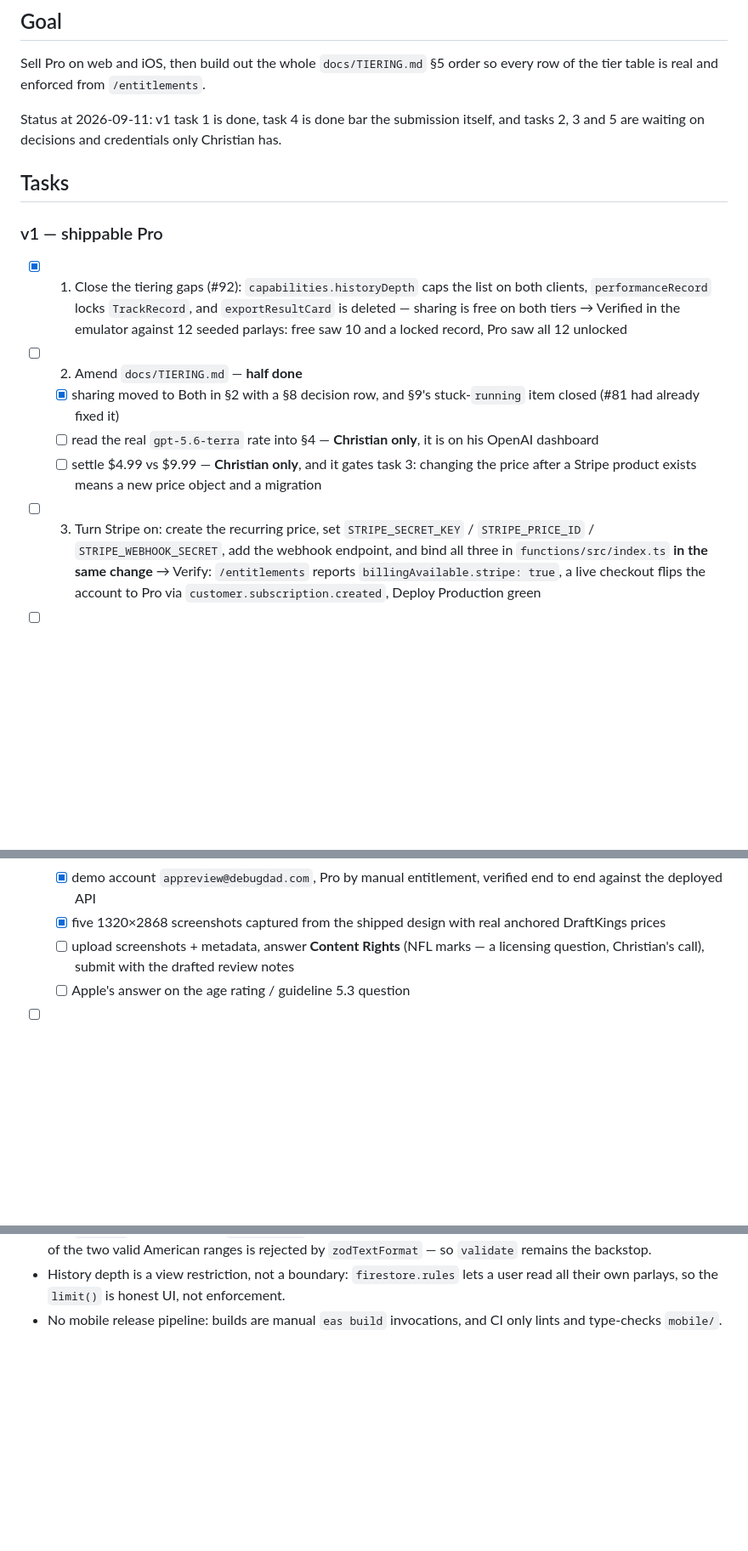
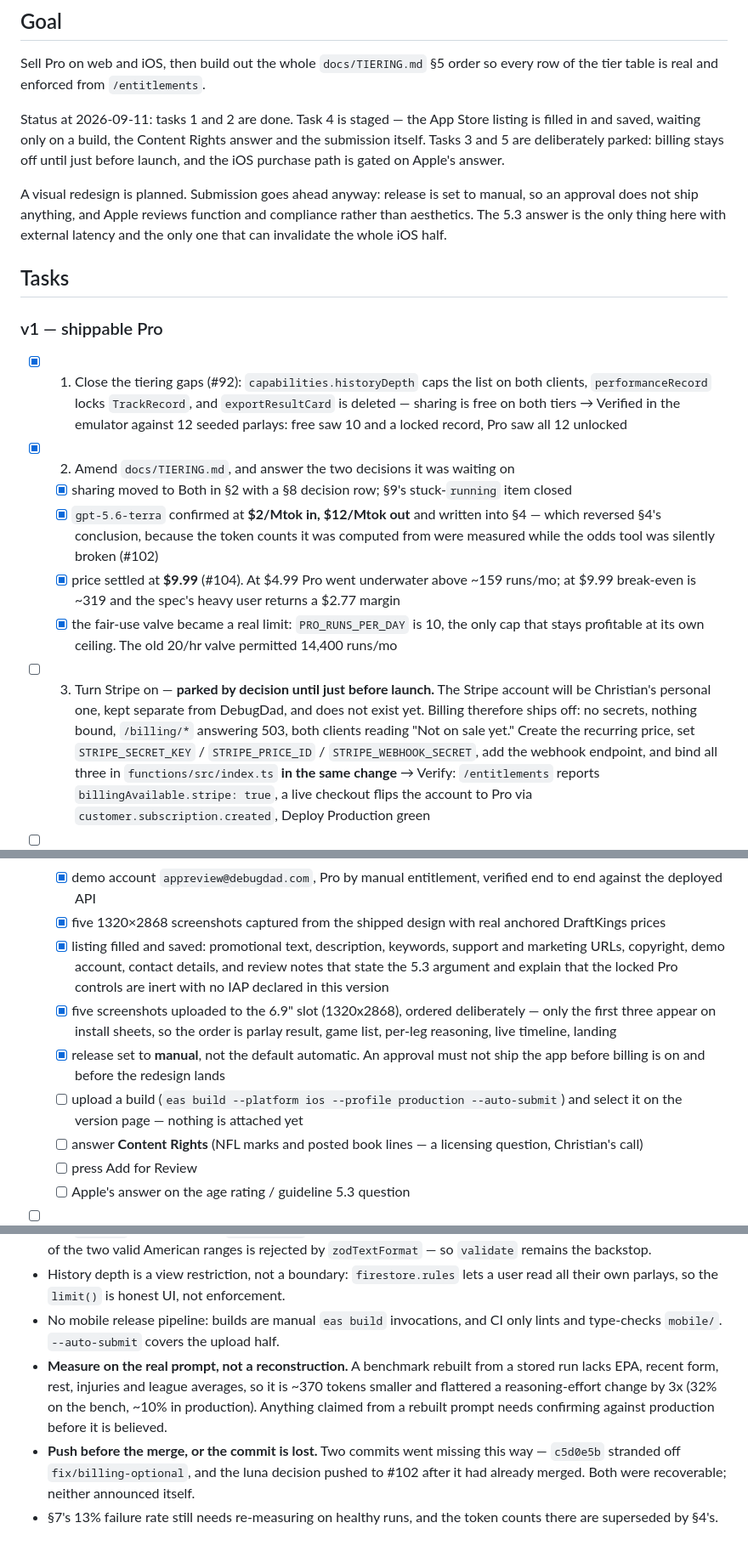
Before and after one commit to cchenault24/nfl-parlay-builder, a Markdown page: finish-the-app.md, 3 parts joined by grey strips. Shown at 85% size. Drawn GitHub-style; blank space fills up the shorter version.

Commit message:
docs: refresh the plan after the pricing and listing work
Task 2 is closed: the model rate is confirmed at $2/$12 and written into §4, the
price is settled at $9.99, and the fair-use valve became a real daily limit.

Task 4 is staged rather than pending — the listing is filled and saved, the
screenshots are uploaded to the 6.9" slot in a deliberate order, and release is
set to manual so an approval cannot ship the app before billing is on and the
planned visual redesign lands. What remains is a build, the Content Rights
answer and the submission itself.

Task 3 is marked parked by decision rather than merely undone, so nobody reads
it as neglected: billing ships off until Christian's personal Stripe account
exists, just before launch.

Adds the second night's work — the economics reversal that the odds fix caused,
and two model evaluations recorded in §8 so they are not repeated from folklore.

Three notes carry the lessons: measure on the real prompt rather than a
reconstruction, a benchmark flattered a change by 3x; pushing to a branch after
it merges loses the commit, which happened twice tonight; and §7's failure rate
is still degraded-era.

Co-Authored-By: Claude Opus 5 <noreply@anthropic.com>

```diff
--- a/finish-the-app.md
+++ b/finish-the-app.md
@@ -4,8 +4,16 @@
 Sell Pro on web and iOS, then build out the whole `docs/TIERING.md` §5 order so every
 row of the tier table is real and enforced from `/entitlements`.
 
-Status at 2026-09-11: v1 task 1 is done, task 4 is done bar the submission itself,
-and tasks 2, 3 and 5 are waiting on decisions and credentials only Christian has.
+Status at 2026-09-11: tasks 1 and 2 are done. Task 4 is staged — the App Store
+listing is filled in and saved, waiting only on a build, the Content Rights
+answer and the submission itself. Tasks 3 and 5 are deliberately parked: billing
+stays off until just before launch, and the iOS purchase path is gated on
+Apple's answer.
+
+A visual redesign is planned. Submission goes ahead anyway: release is set to
+manual, so an approval does not ship anything, and Apple reviews function and
+compliance rather than aesthetics. The 5.3 answer is the only thing here with
+external latency and the only one that can invalidate the whole iOS half.
 
 ## Tasks
 
@@ -14,14 +22,19 @@ and tasks 2, 3 and 5 are waiting on decisions and credentials only Christian has
   clients, `performanceRecord` locks `TrackRecord`, and `exportResultCard` is deleted —
   sharing is free on both tiers → Verified in the emulator against 12 seeded parlays: free
   saw 10 and a locked record, Pro saw all 12 unlocked
-- [ ] 2. Amend `docs/TIERING.md` — **half done**
-  - [x] sharing moved to Both in §2 with a §8 decision row, and §9's stuck-`running` item
-    closed (#81 had already fixed it)
-  - [ ] read the real `gpt-5.6-terra` rate into §4 — **Christian only**, it is on his OpenAI
-    dashboard
-  - [ ] settle $4.99 vs $9.99 — **Christian only**, and it gates task 3: changing the price
-    after a Stripe product exists means a new price object and a migration
-- [ ] 3. Turn Stripe on: create the recurring price, set `STRIPE_SECRET_KEY` / `STRIPE_PRICE_ID` /
+- [x] 2. Amend `docs/TIERING.md`, and answer the two decisions it was waiting on
+  - [x] sharing moved to Both in §2 with a §8 decision row; §9's stuck-`running` item closed
+  - [x] `gpt-5.6-terra` confirmed at **$2/Mtok in, $12/Mtok out** and written into §4 —
+    which reversed §4's conclusion, because the token counts it was computed from were
+    measured while the odds tool was silently broken (#102)
+  - [x] price settled at **$9.99** (#104). At $4.99 Pro went underwater above ~159 runs/mo;
+    at $9.99 break-even is ~319 and the spec's heavy user returns a $2.77 margin
+  - [x] the fair-use valve became a real limit: `PRO_RUNS_PER_DAY` is 10, the only cap that
+    stays profitable at its own ceiling. The old 20/hr valve permitted 14,400 runs/mo
+- [ ] 3. Turn Stripe on — **parked by decision until just before launch.** The Stripe
+  account will be Christian's personal one, kept separate from DebugDad, and does not
+  exist yet. Billing therefore ships off: no secrets, nothing bound, `/billing/*`
+  answering 503, both clients reading "Not on sale yet." Create the recurring price, set `STRIPE_SECRET_KEY` / `STRIPE_PRICE_ID` /
   `STRIPE_WEBHOOK_SECRET`, add the webhook endpoint, and bind all three in
   `functions/src/index.ts` **in the same change** → Verify: `/entitlements` reports
   `billingAvailable.stripe: true`, a live checkout flips the account to Pro via
@@ -37,8 +50,20 @@ and tasks 2, 3 and 5 are waiting on decisions and credentials only Christian has
     against the deployed API
   - [x] five 1320×2868 screenshots captured from the shipped design with real anchored
     DraftKings prices
-  - [ ] upload screenshots + metadata, answer **Content Rights** (NFL marks — a licensing
-    question, Christian's call), submit with the drafted review notes
+  - [x] listing filled and saved: promotional text, description, keywords, support and
+    marketing URLs, copyright, demo account, contact details, and review notes that
+    state the 5.3 argument and explain that the locked Pro controls are inert with no
+    IAP declared in this version
+  - [x] five screenshots uploaded to the 6.9" slot (1320x2868), ordered deliberately —
+    only the first three appear on install sheets, so the order is parlay result, game
+    list, per-leg reasoning, live timeline, landing
+  - [x] release set to **manual**, not the default automatic. An approval must not ship
+    the app before billing is on and before the redesign lands
+  - [ ] upload a build (`eas build --platform ios --profile production --auto-submit`)
+    and select it on the version page — nothing is attached yet
+  - [ ] answer **Content Rights** (NFL marks and posted book lines — a licensing
+    question, Christian's call)
+  - [ ] press Add for Review
   - [ ] Apple's answer on the age rating / guideline 5.3 question
 - [ ] 5. Ship iOS purchases: `APPLE_BUNDLE_ID` / `APPLE_APP_APPLE_ID` / `APPLE_ROOT_CA_G3` set and
   bound, the `com.debugdad.parlaid.pro.monthly` subscription created, Server Notification v2 URLs
@@ -128,4 +170,13 @@ Found while doing tasks 1 and 4. Each was a submission blocker or a live product
 - History depth is a view restriction, not a boundary: `firestore.rules` lets a user read all their
   own parlays, so the `limit()` is honest UI, not enforcement.
 - No mobile release pipeline: builds are manual `eas build` invocations, and CI only lints and
-  type-checks `mobile/`.
+  type-checks `mobile/`. `--auto-submit` covers the upload half.
+- **Measure on the real prompt, not a reconstruction.** A benchmark rebuilt from a stored run
+  lacks EPA, recent form, rest, injuries and league averages, so it is ~370 tokens smaller and
+  flattered a reasoning-effort change by 3x (32% on the bench, ~10% in production). Anything
+  claimed from a rebuilt prompt needs confirming against production before it is believed.
+- **Push before the merge, or the commit is lost.** Two commits went missing this way —
+  `c5d0e5b` stranded off `fix/billing-optional`, and the luna decision pushed to #102 after it
+  had already merged. Both were recoverable; neither announced itself.
+- §7's 13% failure rate still needs re-measuring on healthy runs, and the token counts there
+  are superseded by §4's.
```
Also changed, not shown: other parts of finish-the-app.md (+17 -0 lines).
